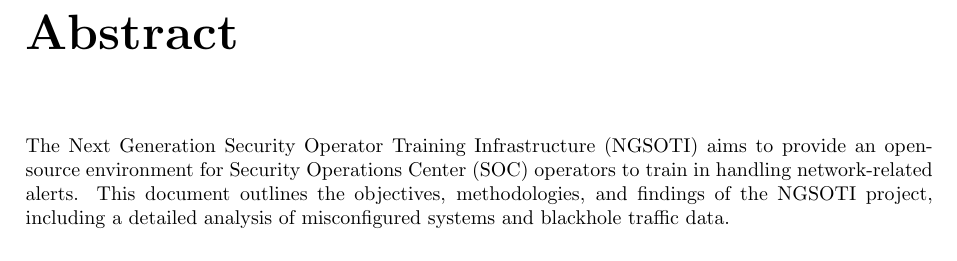
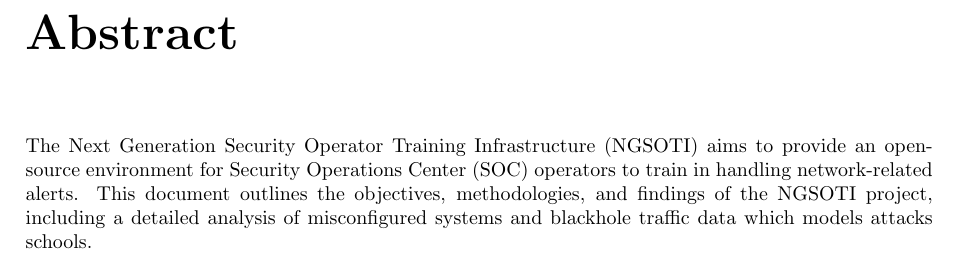
Before and after one commit to ngsoti/ngsoti, a LaTeX document (deliverables/D2.2/D2-2-NGSOTI-data-key-findings-report-1.tex, which reads deliverables/D2.2/D2-2-NGSOTI-data-key-findings-report-1-content.tex): part of page 4 of 15, cut so that both start at the same text. Compiled offline with pdfLaTeX.

Commit message:
chg:[D2.2] clarified attacked schools

```diff
--- a/deliverables/D2.2/D2-2-NGSOTI-data-key-findings-report-1-content.tex
+++ b/deliverables/D2.2/D2-2-NGSOTI-data-key-findings-report-1-content.tex
@@ -1,6 +1,6 @@
 % Abstract
 \chapter*{Abstract}
-The Next Generation Security Operator Training Infrastructure (NGSOTI) aims to provide an open-source environment for Security Operations Center (SOC) operators to train in handling network-related alerts. This document outlines the objectives, methodologies, and findings of the NGSOTI project, including a detailed analysis of misconfigured systems and blackhole traffic data.
+The Next Generation Security Operator Training Infrastructure (NGSOTI) aims to provide an open-source environment for Security Operations Center (SOC) operators to train in handling network-related alerts. This document outlines the objectives, methodologies, and findings of the NGSOTI project, including a detailed analysis of misconfigured systems and blackhole traffic data which models attacks schools.
 
 % Table of Contents
 \tableofcontents
```
